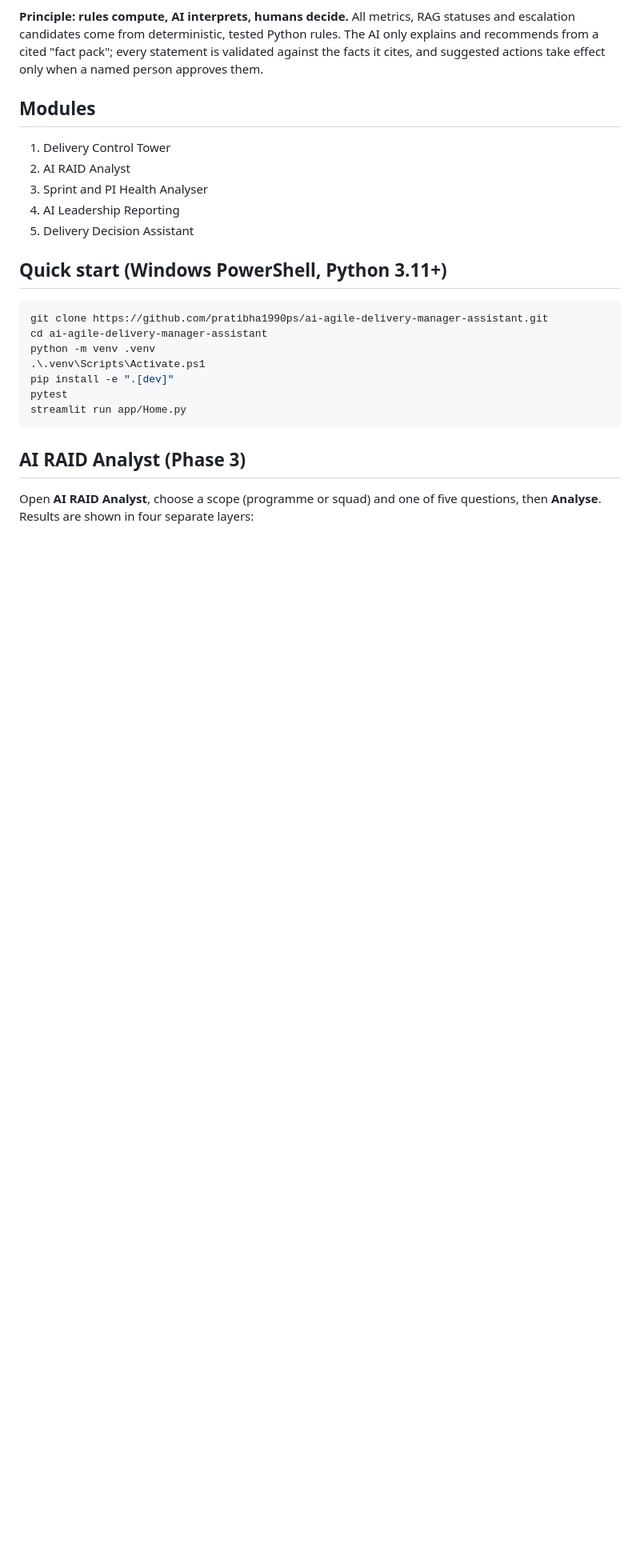
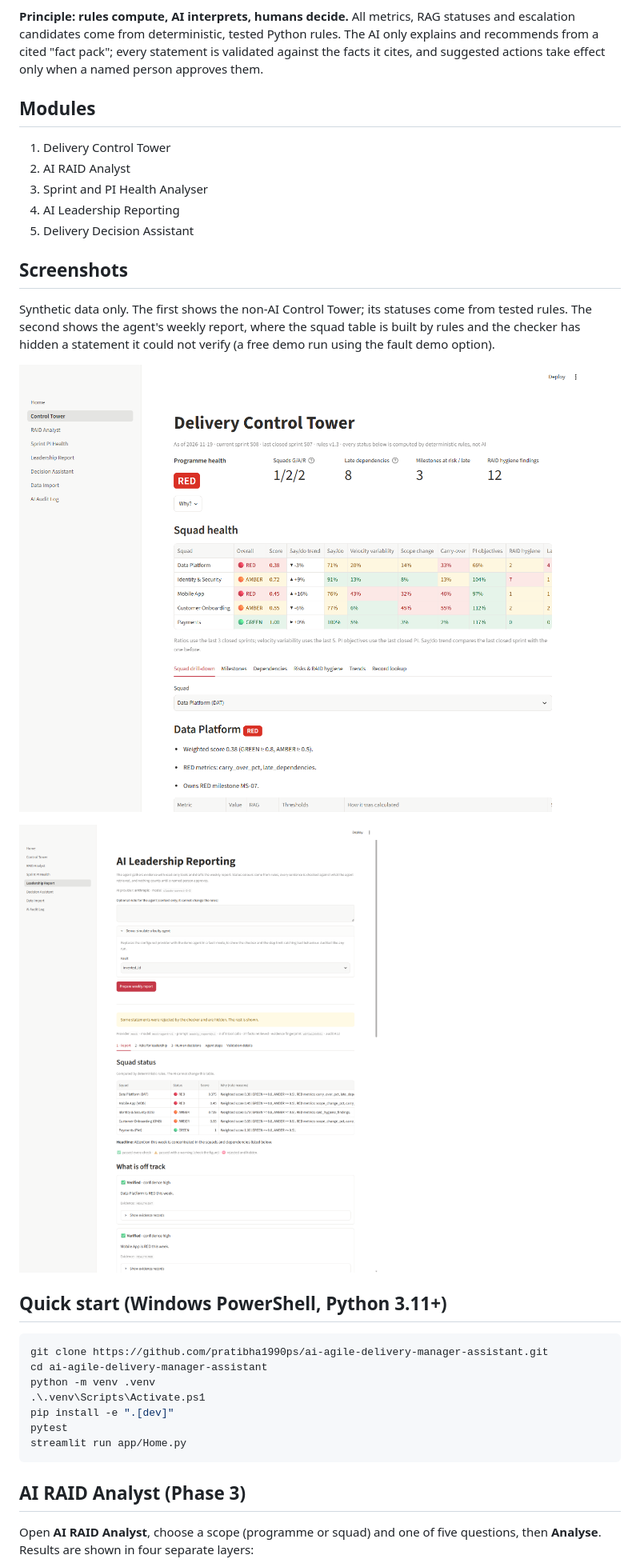
Before and after one commit to pratibha1990ps/ai-agile-delivery-manager-assistant, a Markdown page: README.md, the part around the change. Shown at 80% size. Rendered like a GitHub page; pictures changed too: docs/images/control-tower.png (added), docs/images/leadership-report-rejected.png (added); blank space fills up the shorter version.

Commit message:
Add README screenshots and correct Home page claim about report export
Add Control Tower and Leadership Report screenshots (synthetic data; the report
shot is a free demo run showing the checker hiding a statement). The Home page
described module 4 as able to export a report, which is not built yet, so the
text now says an agent drafts a cited weekly report and a named person approves
its asks.

Co-Authored-By: Claude Sonnet 5.5 <noreply@anthropic.com>

````diff
--- a/README.md
+++ b/README.md
@@ -14,6 +14,15 @@ and suggested actions take effect only when a named person approves them.
 3. Sprint and PI Health Analyser
 4. AI Leadership Reporting
 5. Delivery Decision Assistant
+
+## Screenshots
+Synthetic data only. The first shows the non-AI Control Tower; its statuses come from tested rules.
+The second shows the agent's weekly report, where the squad table is built by rules and the
+checker has hidden a statement it could not verify (a free demo run using the fault demo option).
+
+![Delivery Control Tower: squad health computed by rules](docs/images/control-tower.png)
+
+![AI Leadership Reporting: rule-built status table and a checker warning](docs/images/leadership-report-rejected.png)
 
 ## Quick start (Windows PowerShell, Python 3.11+)
 ```powershell
````
Also changed, not shown: 1 other file.
